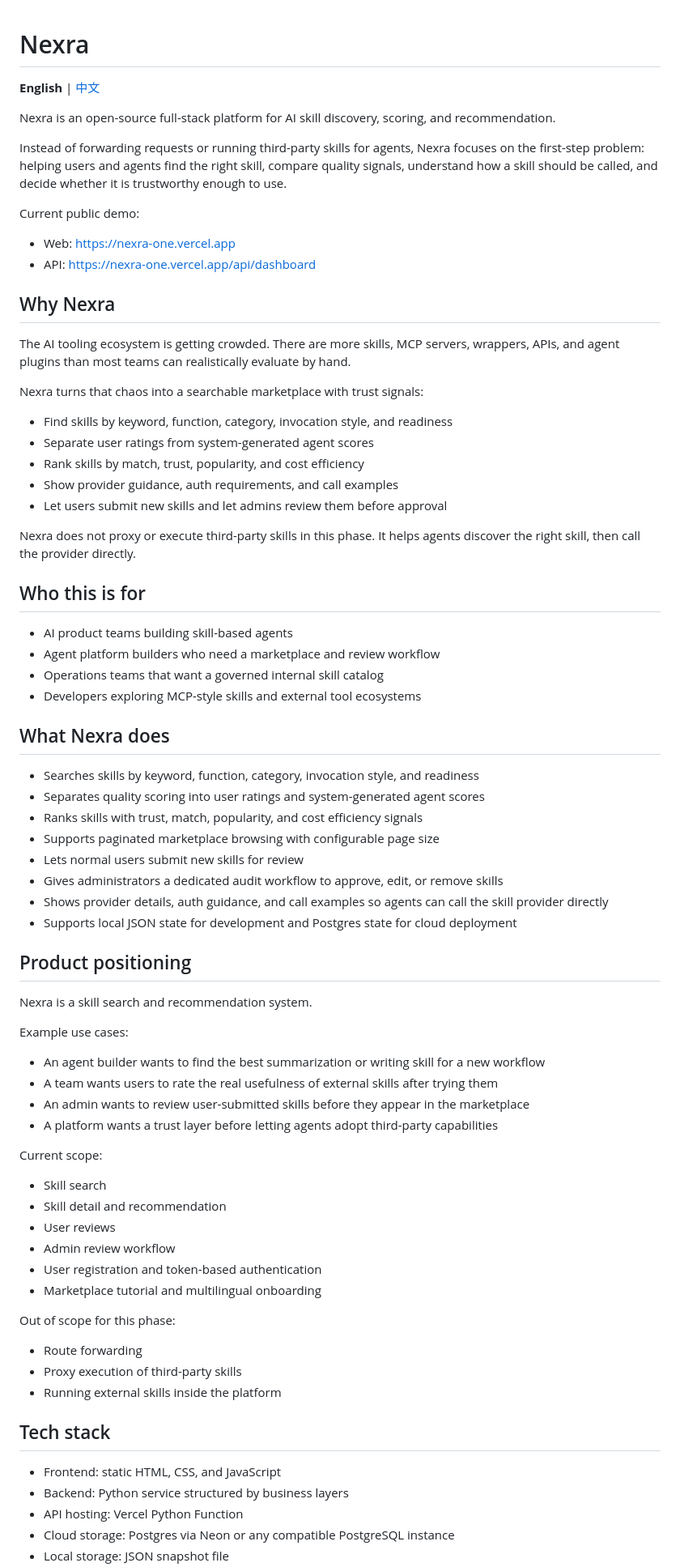
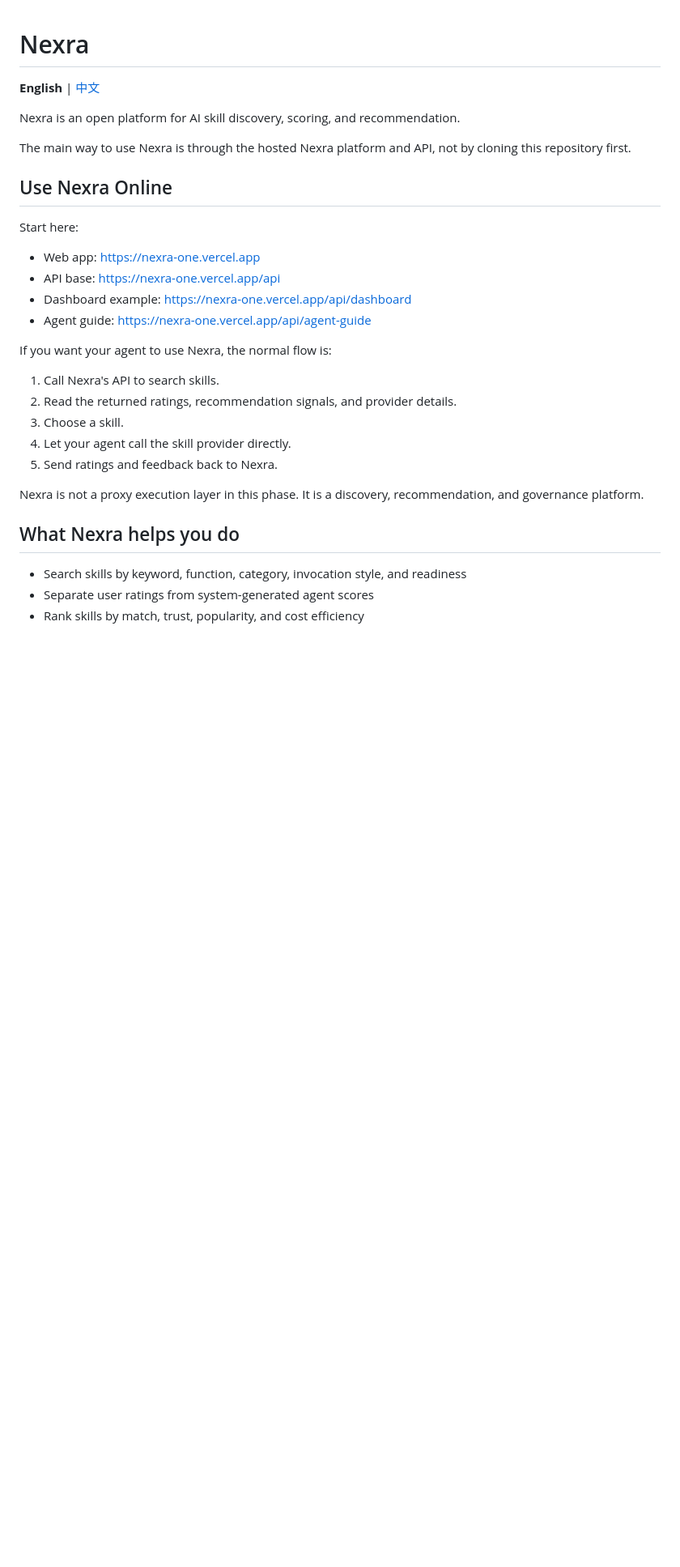
Before and after one commit to MidasMidas/nexra, a Markdown page: README.md, the part around one of its changes. Shown at 81% size. Drawn GitHub-style; blank space fills up the shorter version.

Commit message:
docs: emphasize hosted platform usage in readmes

```diff
--- a/README.md
+++ b/README.md
@@ -2,78 +2,31 @@
 
 **English** | [中文](./README.zh-CN.md)
 
-Nexra is an open-source full-stack platform for AI skill discovery, scoring, and recommendation.
+Nexra is an open platform for AI skill discovery, scoring, and recommendation.
 
-Instead of forwarding requests or running third-party skills for agents, Nexra focuses on the first-step problem: helping users and agents find the right skill, compare quality signals, understand how a skill should be called, and decide whether it is trustworthy enough to use.
+The main way to use Nexra is through the hosted Nexra platform and API, not by cloning this repository first.
 
-Current public demo:
+## Use Nexra Online
 
-- Web: [https://nexra-one.vercel.app](https://nexra-one.vercel.app)
-- API: [https://nexra-one.vercel.app/api/dashboard](https://nexra-one.vercel.app/api/dashboard)
+Start here:
 
-## Why Nexra
+- Web app: [https://nexra-one.vercel.app](https://nexra-one.vercel.app)
+- API base: [https://nexra-one.vercel.app/api](https://nexra-one.vercel.app/api)
+- Dashboard example: [https://nexra-one.vercel.app/api/dashboard](https://nexra-one.vercel.app/api/dashboard)
+- Agent guide: [https://nexra-one.vercel.app/api/agent-guide](https://nexra-one.vercel.app/api/agent-guide)
 
-The AI tooling ecosystem is getting crowded. There are more skills, MCP servers, wrappers, APIs, and agent plugins than most teams can realistically evaluate by hand.
+If you want your agent to use Nexra, the normal flow is:
 
-Nexra turns that chaos into a searchable marketplace with trust signals:
+1. Call Nexra's API to search skills.
+2. Read the returned ratings, recommendation signals, and provider details.
+3. Choose a skill.
+4. Let your agent call the skill provider directly.
+5. Send ratings and feedback back to Nexra.
 
-- Find skills by keyword, function, category, invocation style, and readiness
+Nexra is not a proxy execution layer in this phase. It is a discovery, recommendation, and governance platform.
+
+## What Nexra helps you do
+
+- Search skills by keyword, function, category, invocation style, and readiness
 - Separate user ratings from system-generated agent scores
 - Rank skills by match, trust, popularity, and cost efficiency
-- Show provider guidance, auth requirements, and call examples
-- Let users submit new skills and let admins review them before approval
-
-Nexra does not proxy or execute third-party skills in this phase. It helps agents discover the right skill, then call the provider directly.
-
-## Who this is for
-
-- AI product teams building skill-based agents
-- Agent platform builders who need a marketplace and review workflow
-- Operations teams that want a governed internal skill catalog
-- Developers exploring MCP-style skills and external tool ecosystems
-
-## What Nexra does
-
-- Searches skills by keyword, function, category, invocation style, and readiness
-- Separates quality scoring into user ratings and system-generated agent scores
-- Ranks skills with trust, match, popularity, and cost efficiency signals
-- Supports paginated marketplace browsing with configurable page size
-- Lets normal users submit new skills for review
-- Gives administrators a dedicated audit workflow to approve, edit, or remove skills
-- Shows provider details, auth guidance, and call examples so agents can call the skill provider directly
-- Supports local JSON state for development and Postgres state for cloud deployment
-
-## Product positioning
-
-Nexra is a skill search and recommendation system.
-
-Example use cases:
-
-- An agent builder wants to find the best summarization or writing skill for a new workflow
-- A team wants users to rate the real usefulness of external skills after trying them
-- An admin wants to review user-submitted skills before they appear in the marketplace
-- A platform wants a trust layer before letting agents adopt third-party capabilities
-
-Current scope:
-
-- Skill search
-- Skill detail and recommendation
-- User reviews
-- Admin review workflow
-- User registration and token-based authentication
-- Marketplace tutorial and multilingual onboarding
-
-Out of scope for this phase:
-
-- Route forwarding
-- Proxy execution of third-party skills
-- Running external skills inside the platform
-
-## Tech stack
-
-- Frontend: static HTML, CSS, and JavaScript
-- Backend: Python service structured by business layers
-- API hosting: Vercel Python Function
-- Cloud storage: Postgres via Neon or any compatible PostgreSQL instance
-- Local storage: JSON snapshot file
-
```
Also changed, not shown: other parts of README.md (+90 -111 lines), README.zh-CN.md (+81 -118 lines).
